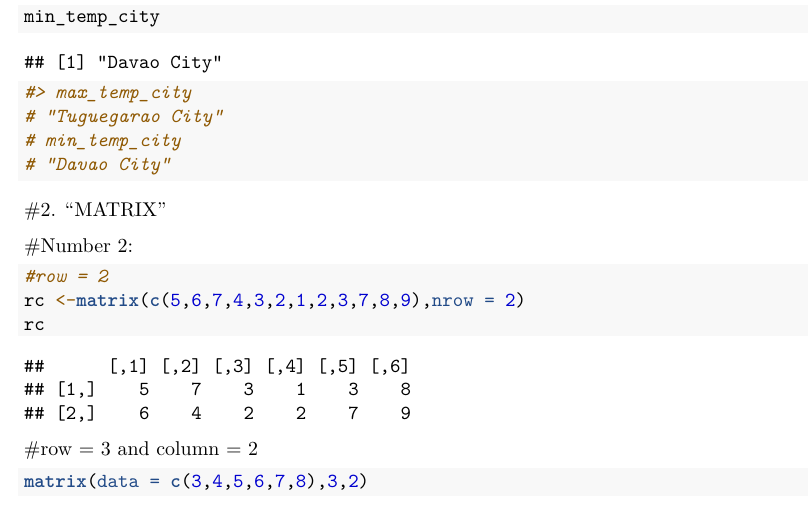
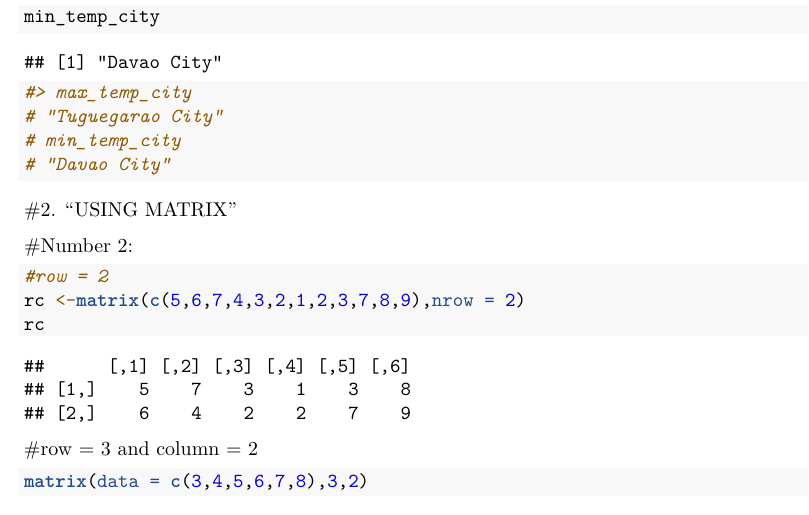
Before and after one commit to RcCatedral/RWORKSHEET_1part2, an R Markdown document (RWorksheet_Catedral3a.Rmd): part of page 3 of 6, cut so that both start at the same text. Rendered offline with R 4.5, knitr and Pandoc, then LaTeX, with nearby package versions.

Commit message:
(UPDATE)THIS IS MY RMD WORKSHEET3A

````diff
--- a/RWorksheet_Catedral3a.Rmd
+++ b/RWorksheet_Catedral3a.Rmd
@@ -88,7 +88,7 @@ min_temp_city
 # min_temp_city
 # "Davao City"
 ```
-#2.                  "MATRIX"
+#2.                     "USING MATRIX"
 
 #Number 2:
 ```{r num2matrix1}
````
